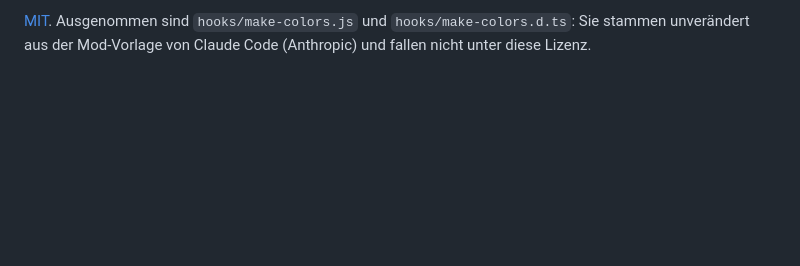
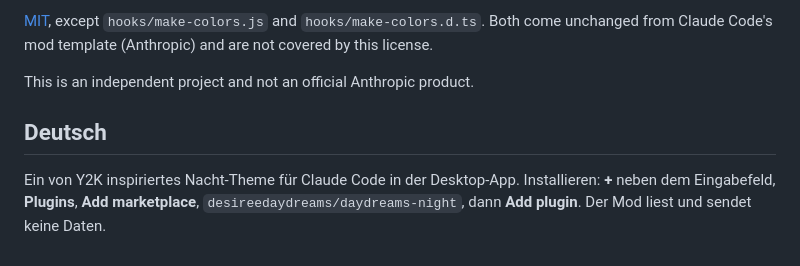
Before and after one commit to desireedaydreams/daydreams-night, a Markdown page: README.md, the part around one of its changes. Rendered like a GitHub page; blank space fills up the shorter version.

```diff
--- a/README.md
+++ b/README.md
@@ -36,2 +69,8 @@ claude plugin install daydreams-night --marketplace desireedaydreams/daydreams-n
 
-[MIT](LICENSE). Ausgenommen sind `hooks/make-colors.js` und `hooks/make-colors.d.ts`: Sie stammen unverändert aus der Mod-Vorlage von Claude Code (Anthropic) und fallen nicht unter diese Lizenz.
+[MIT](LICENSE), except `hooks/make-colors.js` and `hooks/make-colors.d.ts`. Both come unchanged from Claude Code's mod template (Anthropic) and are not covered by this license.
+
+This is an independent project and not an official Anthropic product.
+
+## Deutsch
+
+Ein von Y2K inspiriertes Nacht-Theme für Claude Code in der Desktop-App. Installieren: **+** neben dem Eingabefeld, **Plugins**, **Add marketplace**, `desireedaydreams/daydreams-night`, dann **Add plugin**. Der Mod liest und sendet keine Daten.
```
Also changed, not shown: other parts of README.md (+43 -10 lines), .claude-plugin/icon.png (added), 3 other files.
